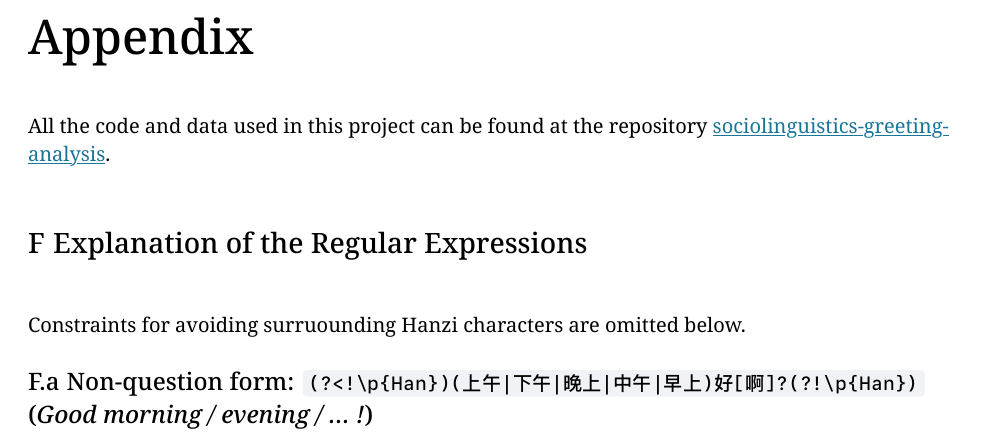
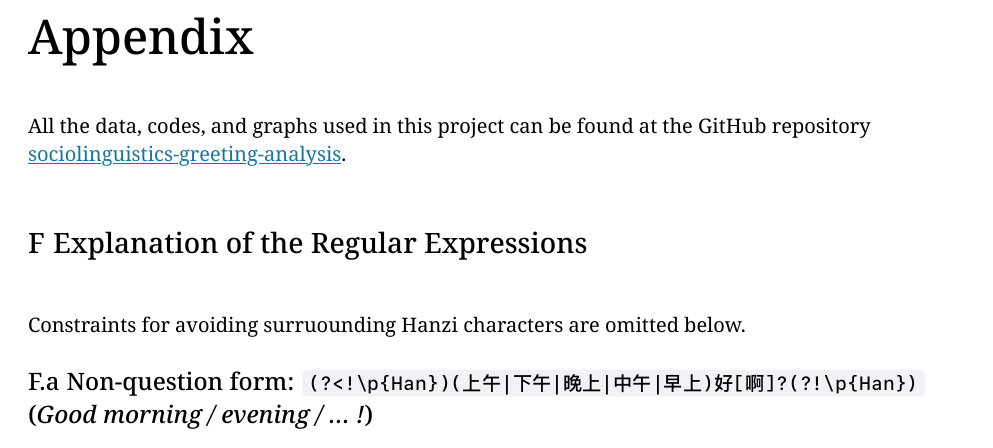
Before and after one commit to li3zhen1/sociolinguistics-greeting-analysis, a Typst document (documents/final.typ): part of page 8 of 10, cut so that both start at the same text. The pictures show the PDF file documents/final.pdf that the author committed with the source.

Commit message:
Add final

```diff
--- a/documents/final.typ
+++ b/documents/final.typ
@@ -371,7 +371,7 @@ Our findings indicate a shift in greeting practices within Chinese society. The
   numbering: "A.a"
 )
 
-All the code and data used in this project can be found at the repository #link("https://github.com/li3zhen1/sociolinguistics-greeting-analysis")[sociolinguistics-greeting-analysis].
+All the data, codes, and graphs used in this project can be found at the GitHub repository #link("https://github.com/li3zhen1/sociolinguistics-greeting-analysis")[sociolinguistics-greeting-analysis].
 
 
 = Explanation of the Regular Expressions<regex-explain>
```
Also changed, not shown: documents/final.pdf.
